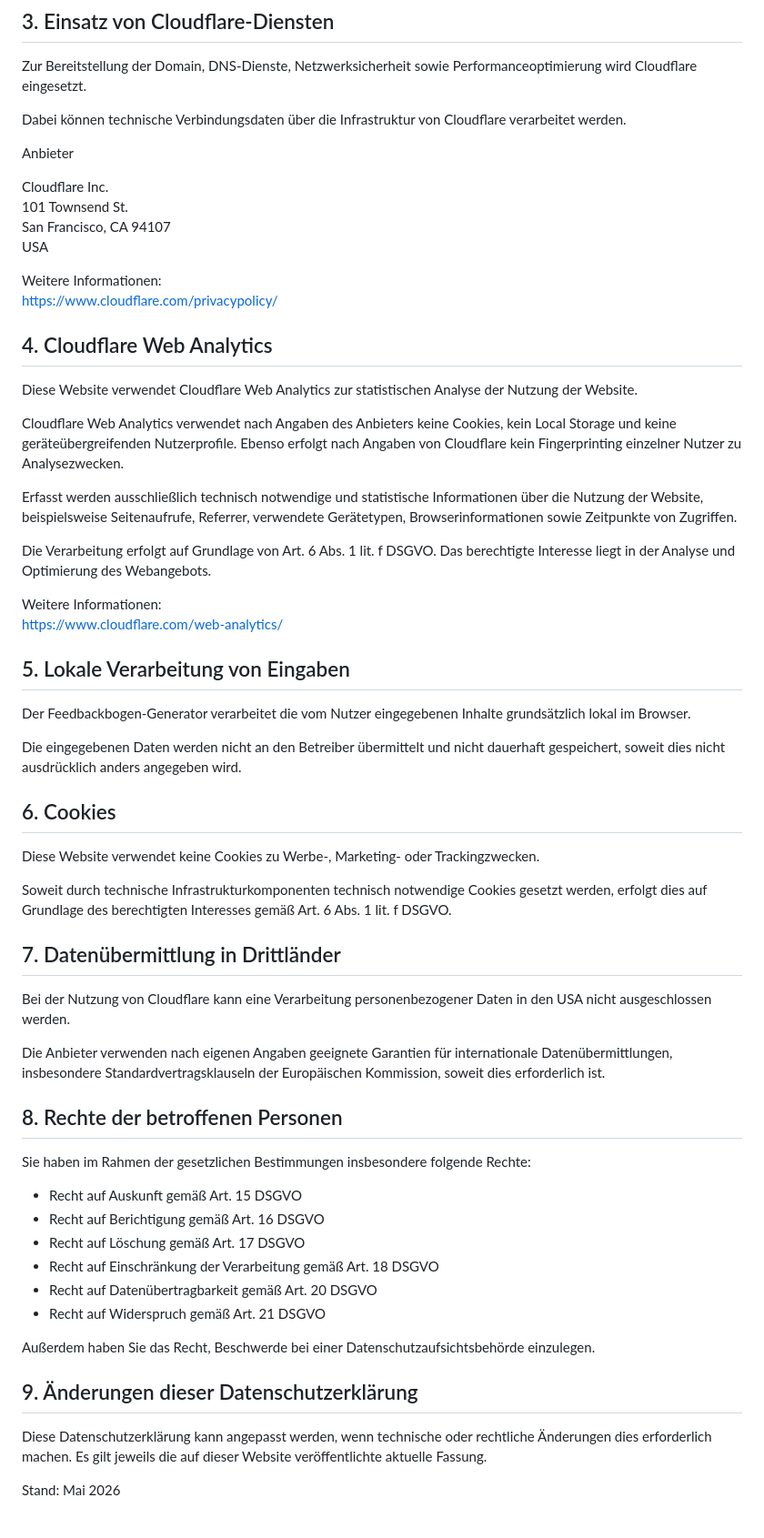
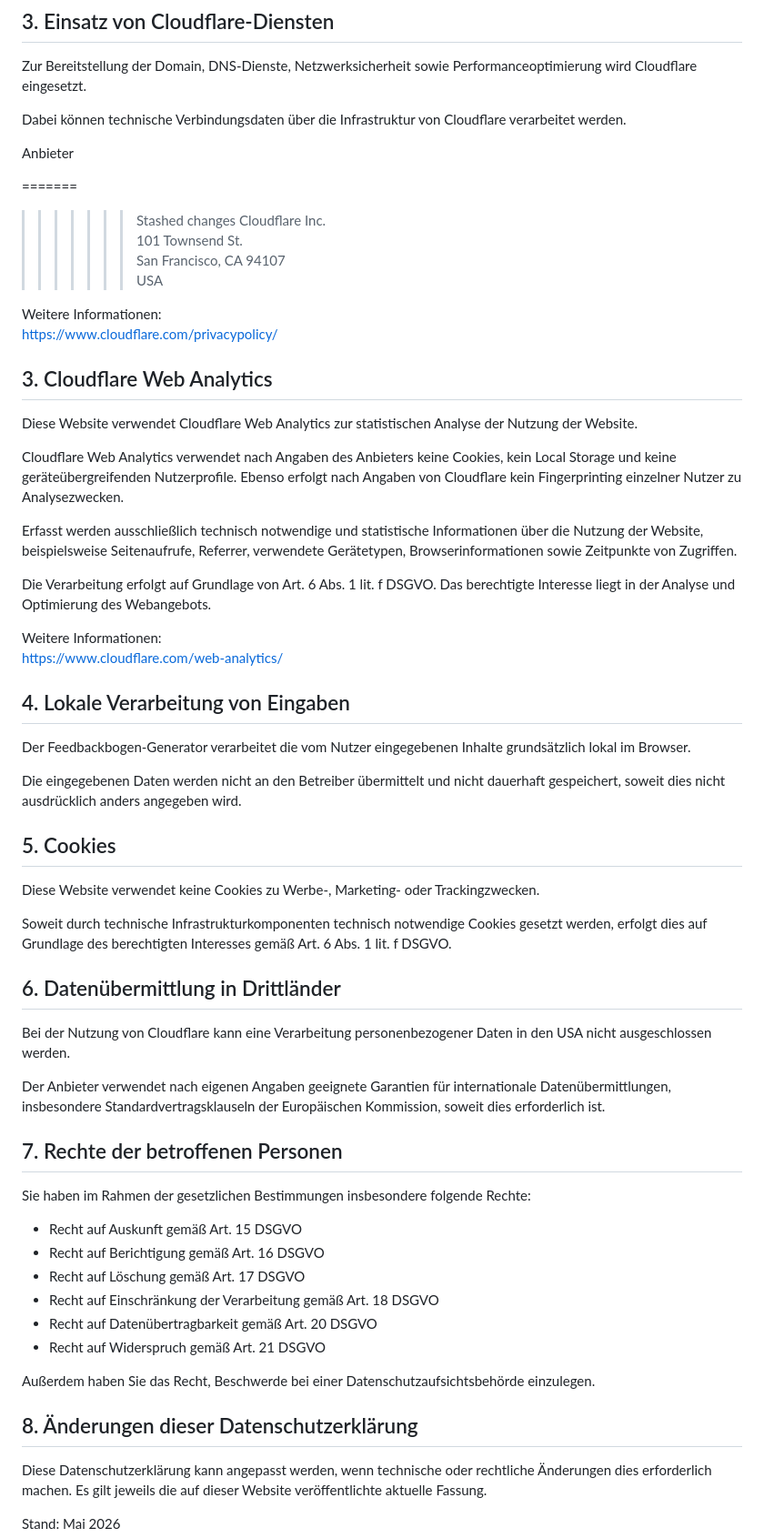
Before and after one commit to ChristianHaake/Feedbackbogen-Generator, a Markdown page: content/privacy.md, the part around one of its changes. Shown at 91% size. GitHub-like rendering; blank space fills up the shorter version.

```diff
--- a/content/privacy.md
+++ b/content/privacy.md
@@ -37,6 +38,8 @@ Dabei können technische Verbindungsdaten über die Infrastruktur von Cloudflare
 
 Anbieter
 
+=======
+>>>>>>> Stashed changes
 Cloudflare Inc.
 101 Townsend St.
 San Francisco, CA 94107
@@ -45,7 +48,7 @@ USA
 Weitere Informationen:
 https://www.cloudflare.com/privacypolicy/
 
-## 4. Cloudflare Web Analytics
+## 3. Cloudflare Web Analytics
 
 Diese Website verwendet Cloudflare Web Analytics zur statistischen Analyse der Nutzung der Website.
 
@@ -58,25 +61,25 @@ Die Verarbeitung erfolgt auf Grundlage von Art. 6 Abs. 1 lit. f DSGVO. Das berec
 Weitere Informationen:
 https://www.cloudflare.com/web-analytics/
 
-## 5. Lokale Verarbeitung von Eingaben
+## 4. Lokale Verarbeitung von Eingaben
 
 Der Feedbackbogen-Generator verarbeitet die vom Nutzer eingegebenen Inhalte grundsätzlich lokal im Browser.
 
 Die eingegebenen Daten werden nicht an den Betreiber übermittelt und nicht dauerhaft gespeichert, soweit dies nicht ausdrücklich anders angegeben wird.
 
-## 6. Cookies
+## 5. Cookies
 
 Diese Website verwendet keine Cookies zu Werbe-, Marketing- oder Trackingzwecken.
 
 Soweit durch technische Infrastrukturkomponenten technisch notwendige Cookies gesetzt werden, erfolgt dies auf Grundlage des berechtigten Interesses gemäß Art. 6 Abs. 1 lit. f DSGVO.
 
-## 7. Datenübermittlung in Drittländer
+## 6. Datenübermittlung in Drittländer
 
 Bei der Nutzung von Cloudflare kann eine Verarbeitung personenbezogener Daten in den USA nicht ausgeschlossen werden.
 
-Die Anbieter verwenden nach eigenen Angaben geeignete Garantien für internationale Datenübermittlungen, insbesondere Standardvertragsklauseln der Europäischen Kommission, soweit dies erforderlich ist.
+Der Anbieter verwendet nach eigenen Angaben geeignete Garantien für internationale Datenübermittlungen, insbesondere Standardvertragsklauseln der Europäischen Kommission, soweit dies erforderlich ist.
 
-## 8. Rechte der betroffenen Personen
+## 7. Rechte der betroffenen Personen
 
 Sie haben im Rahmen der gesetzlichen Bestimmungen insbesondere folgende Rechte:
 
@@ -89,7 +92,7 @@ Sie haben im Rahmen der gesetzlichen Bestimmungen insbesondere folgende Rechte:
 
 Außerdem haben Sie das Recht, Beschwerde bei einer Datenschutzaufsichtsbehörde einzulegen.
 
-## 9. Änderungen dieser Datenschutzerklärung
+## 8. Änderungen dieser Datenschutzerklärung
 
 Diese Datenschutzerklärung kann angepasst werden, wenn technische oder rechtliche Änderungen dies erforderlich machen. Es gilt jeweils die auf dieser Website veröffentlichte aktuelle Fassung.
 
```
Also changed, not shown: other parts of content/privacy.md (+1 -0 lines), README.md (+2 -3 lines).
